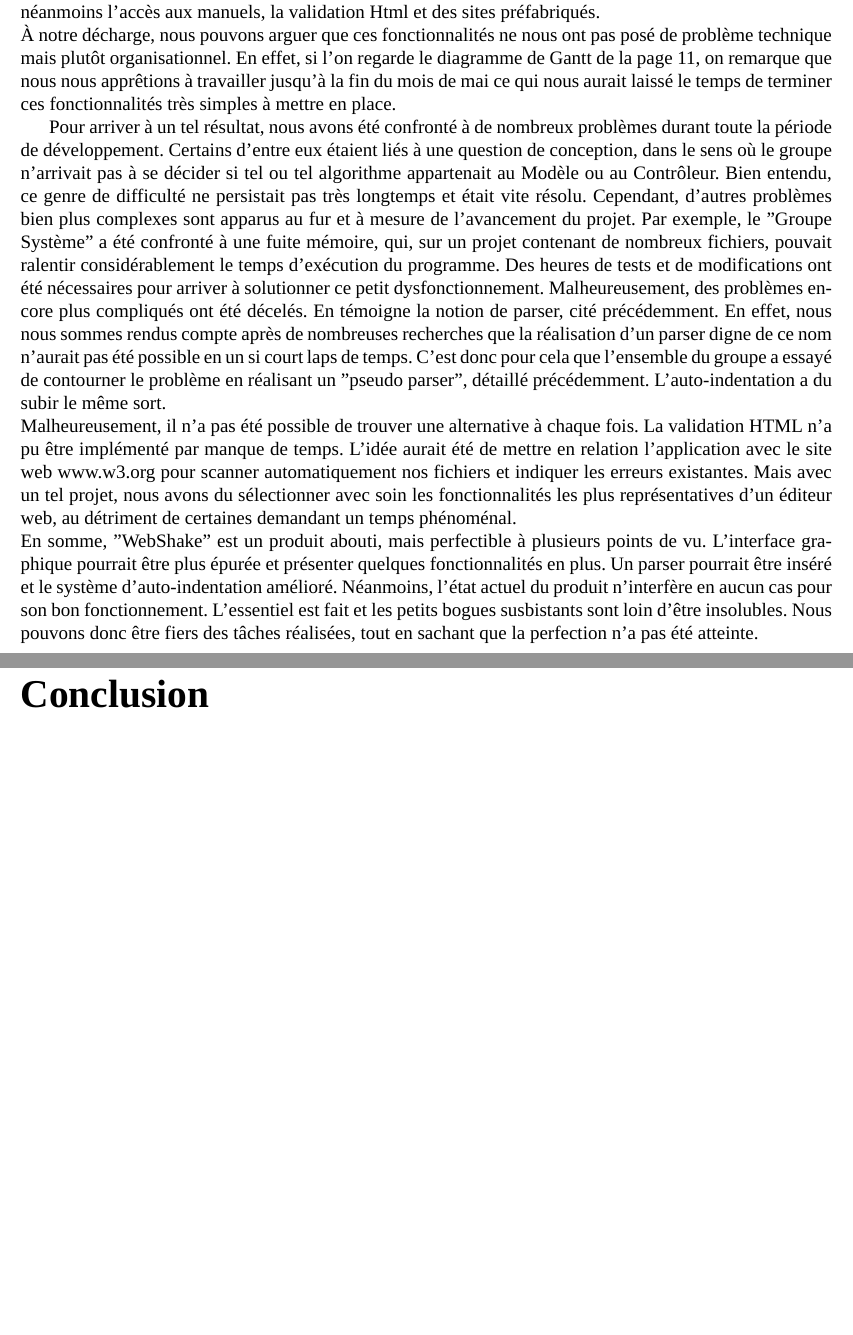
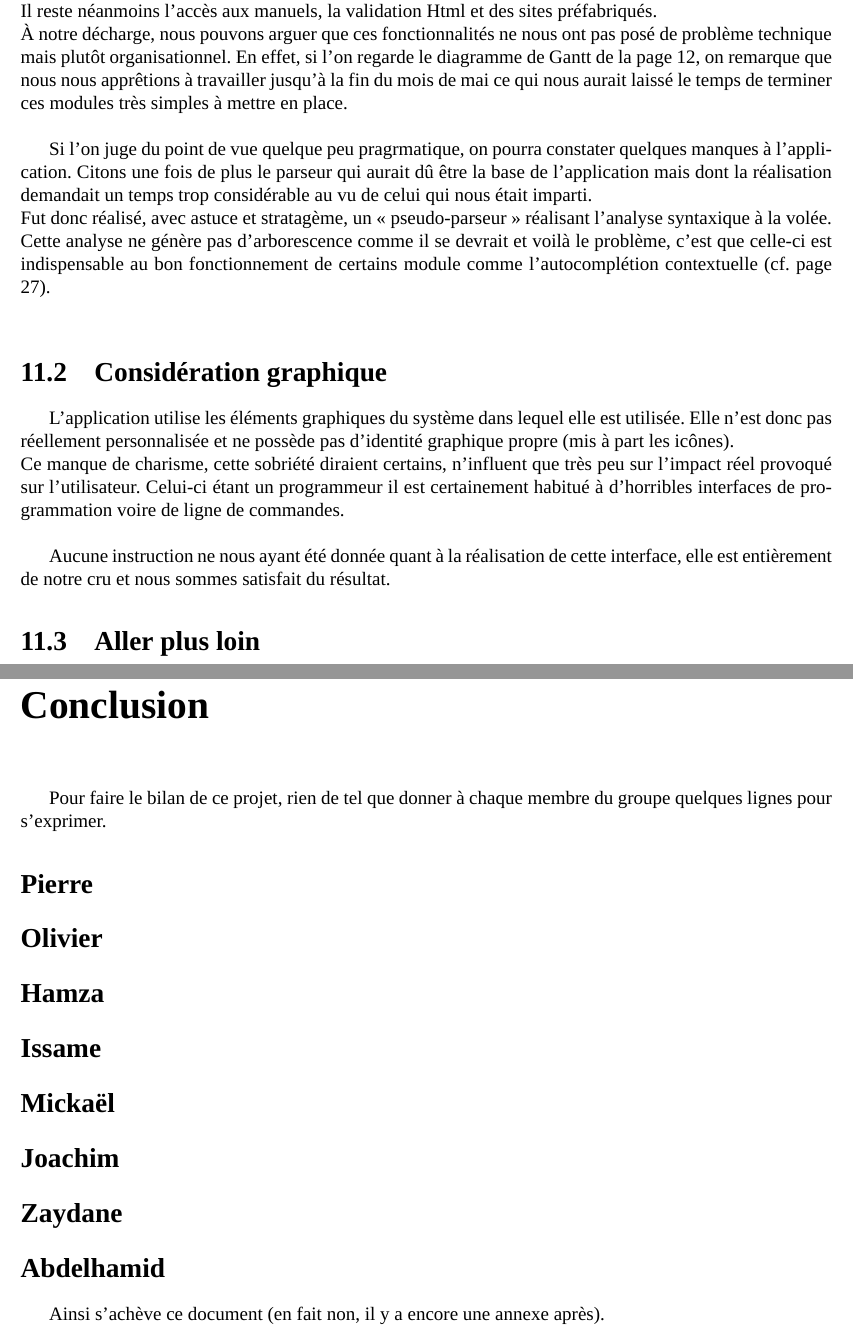
Before and after one commit to lodacom/EditeurWeb, a LaTeX document (Other/SuiviDuProjet/rapportProjet.tex): two parts of pages 31 and 32 of 35 before the commit and two parts of pages 32 and 33 of 37 after it, joined at a grey line, cut so that both start at the same text, the shorter picture padded with empty space. Compiled offline with XeLaTeX; a missing font is replaced by an installed copy or a similar font.

Commit message:
Début de discussion.

```diff
--- a/Other/SuiviDuProjet/rapportProjet.tex
+++ b/Other/SuiviDuProjet/rapportProjet.tex
@@ -846,34 +867,65 @@
-			Comme on peut le constater sur le tableau précédent, le cahier des charges est presque complété. Il reste néanmoins l'accès aux manuels,
-			la validation \gls{Html} et des sites préfabriqués.\\
-			À notre décharge, nous pouvons arguer que ces fonctionnalités ne nous ont pas posé de problème technique mais plutôt organisationnel.
-			En effet, si l'on regarde le diagramme de Gantt de la page \pageref{flute}, on remarque que nous nous apprêtions à travailler jusqu'à la
-			fin du mois de mai ce qui nous aurait laissé le temps de terminer ces fonctionnalités très simples à mettre en place.
+			\begin{section}{Cahier des charges}
+				Comme on peut le constater sur le tableau précédent (\ref{raisin}), le cahier des charges est presque complété.
+				Il reste néanmoins l'accès aux manuels,	la validation \gls{Html} et des sites préfabriqués.\\
+				À notre décharge, nous pouvons arguer que ces fonctionnalités ne nous ont pas posé de problème technique mais plutôt organisationnel.
+				En effet, si l'on regarde le diagramme de Gantt de la page \pageref{flute}, on remarque que nous nous apprêtions à travailler
+				jusqu'à la fin du mois de mai ce qui nous aurait laissé le temps de terminer ces modules très simples à mettre en place.\\
 
 
-			Pour arriver à un tel résultat, nous avons été confronté à de nombreux problèmes durant toute la période de développement.
-		    Certains d'entre eux étaient liés à une question de conception, dans le sens où le groupe n'arrivait pas à se décider si tel ou tel algorithme
-		    appartenait au Modèle ou au Contrôleur. Bien entendu, ce genre de difficulté ne persistait pas très longtemps et était vite résolu.
-		    Cependant, d'autres problèmes bien plus complexes sont apparus au fur et à mesure de l'avancement du projet. Par exemple, le "Groupe Système"
-		    a été confronté à une fuite mémoire, qui, sur un projet contenant de nombreux fichiers, pouvait ralentir considérablement le temps
-		    d'exécution du programme. Des heures de tests et de modifications ont été nécessaires pour arriver à solutionner ce petit dysfonctionnement.
-		    Malheureusement, des problèmes encore plus compliqués ont été décelés. En témoigne la notion de parser, cité précédemment. En effet, nous nous
-		    sommes rendus compte après de nombreuses recherches que la réalisation d'un parser digne de ce nom n'aurait pas été possible
-		    en un si court laps de temps. C'est donc pour cela que l'ensemble du groupe a essayé de contourner le problème en réalisant un "pseudo parser",
-		    détaillé précédemment. L'auto-indentation a du subir le même sort.\\
-		    Malheureusement, il n'a pas été possible de trouver une alternative à chaque fois. La validation HTML n'a pu être implémenté par manque de temps.
-		    L'idée aurait été de mettre en relation l'application avec le site web www.w3.org pour scanner automatiquement nos fichiers et indiquer les erreurs
-		    existantes. Mais avec un tel projet, nous avons du sélectionner avec soin les fonctionnalités les plus représentatives d'un éditeur web,
-		    au détriment de certaines demandant un temps phénoménal.\\
-		    En somme, "WebShake" est un produit abouti, mais perfectible à plusieurs points de vu. L'interface graphique pourrait être plus épurée et présenter
-		    quelques fonctionnalités en plus. Un parser pourrait être inséré et le système d'auto-indentation amélioré. Néanmoins, l'état actuel du produit
-		    n'interfère en aucun cas pour son bon fonctionnement. L'essentiel est fait et les petits bogues susbistants sont loin d'être insolubles. Nous
-		    pouvons donc être fiers des tâches réalisées, tout en sachant que la perfection n'a pas été atteinte.
+				Si l'on juge du point de vue quelque peu pragrmatique, on pourra constater quelques manques à l'application.
+				Citons une fois de plus le \gls{parseur} qui aurait dû être la base de l'application mais dont la réalisation demandait
+				un temps trop considérable au vu de	celui qui nous était imparti.\\
+				Fut donc réalisé, avec astuce et stratagème, un « pseudo-parseur » réalisant l'analyse syntaxique à la volée. Cette analyse ne génère
+				pas d'arborescence comme il se devrait et voilà le problème, c'est que celle-ci est indispensable au bon fonctionnement de certains
+				module comme l'\gls{autocomplétion} contextuelle (cf. page \pageref{autocompl}).\\
+			\end{section}
+
+			\begin{section}{Considération graphique}
+				L'application utilise les éléments graphiques du système dans lequel elle est utilisée. Elle n'est donc pas réellement personnalisée
+				et ne possède pas d'identité graphique propre (mis à part les icônes).\\
+				Ce manque de charisme, cette sobriété diraient certains, n'influent que très peu sur l'impact réel provoqué sur l'utilisateur.
+				Celui-ci étant un programmeur il est certainement habitué à d'horribles interfaces de programmation voire de ligne de commandes.\\
+
+
+				Aucune instruction ne nous ayant été donnée quant à la réalisation de cette interface, elle est entièrement de notre cru et
+				nous sommes satisfait du résultat.
+			\end{section}
+
+			\begin{section}{Aller plus loin}
+			\end{section}
 		\end{chapter}
 	\end{part}
 %%%%%%%%%%%%%%%%%%%%%%%%%%%%%%%%%%%%%%%%
 %%%%%%%%%%%%%%%%%%%%%%%%%%%%%%%%%%%%%%%%
 	\begin{chapter}*{Conclusion}
 	\addcontentsline{toc}{chapter}{Conclusion}
+		Pour faire le bilan de ce projet, rien de tel que donner à chaque membre du groupe quelques lignes pour s'exprimer.
+
+		\begin{section}*{Pierre}
+		\end{section}
+
+		\begin{section}*{Olivier}
+		\end{section}
+
+		\begin{section}*{Hamza}
+		\end{section}
+
+		\begin{section}*{Issame}
+		\end{section}
+
+		\begin{section}*{Mickaël}
+		\end{section}
+
+		\begin{section}*{Joachim}
+		\end{section}
+
+		\begin{section}*{Zaydane}
+		\end{section}
+
+		\begin{section}*{Abdelhamid}
+		\end{section}
+
+		Ainsi s'achève ce document (en fait non, il y a encore une annexe après).\\
 	\end{chapter}
 %%%%%%%%%%%%%%%%%%%%%%%%%%%%%%%%%%%%%%%%
 %%%%%%%%%%%%%%%%%%%%%%%%%%%%%%%%%%%%%%%%
```
Also changed, not shown: Other/SuiviDuProjet/images/classesGraphiques.png (added), Other/SuiviDuProjet/rapportProjet.pdf, Other/SuiviDuProjet/rapportProjet.tex (79 more changed lines).
